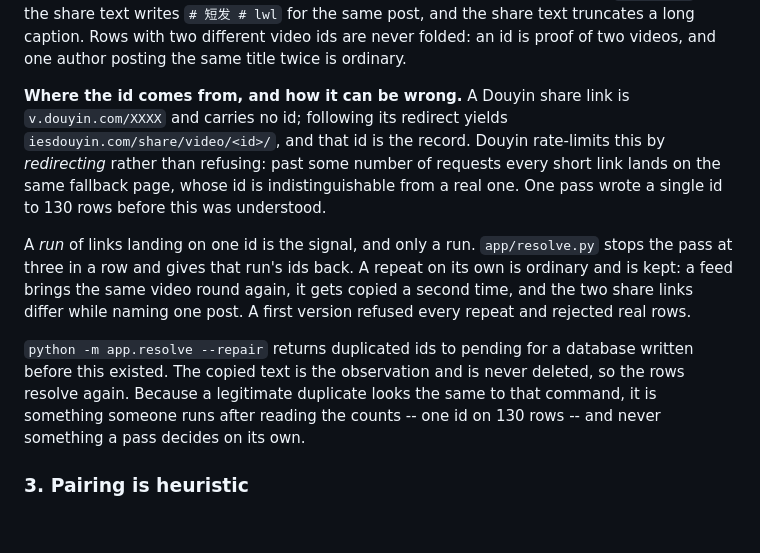
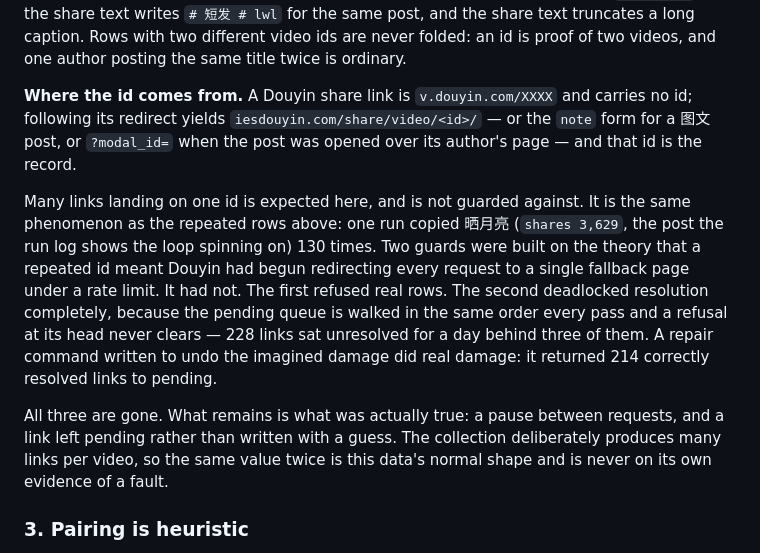
Before and after one commit to yy106-Elaine/Douyin-Tiktok-scraper, a Markdown page: docs/METHODOLOGY.md, the part around the change. Rendered like a GitHub page; blank space fills up the shorter version.

Commit message:
Correct what the methodology says about repeated ids
The section still described the rate-limit fallback page, the guard
against it and the repair command, none of which exist any more and
none of which were describing anything real. It now records what
happened instead: what a repeated id actually is here, what the two
guards cost, and the general lesson -- this collection produces many
links per video on purpose, so the same value twice is its normal
shape and is not evidence of a fault.

Co-Authored-By: Claude Opus 5 <noreply@anthropic.com>
Claude-Session: https://claude.ai/code/session_01B5PfXNAzpkFZF5XPDq1Y6Y

```diff
--- a/docs/METHODOLOGY.md
+++ b/docs/METHODOLOGY.md
@@ -146,24 +146,26 @@ truncates a long caption. Rows with two different video ids are never folded:
 an id is proof of two videos, and one author posting the same title twice is
 ordinary.
 
-**Where the id comes from, and how it can be wrong.** A Douyin share link is
-`v.douyin.com/XXXX` and carries no id; following its redirect yields
-`iesdouyin.com/share/video/<id>/`, and that id is the record. Douyin rate-limits
-this by *redirecting* rather than refusing: past some number of requests every
-short link lands on the same fallback page, whose id is indistinguishable from
-a real one. One pass wrote a single id to 130 rows before this was understood.
+**Where the id comes from.** A Douyin share link is `v.douyin.com/XXXX` and
+carries no id; following its redirect yields `iesdouyin.com/share/video/<id>/`
+— or the `note` form for a 图文 post, or `?modal_id=` when the post was opened
+over its author's page — and that id is the record.
 
-A *run* of links landing on one id is the signal, and only a run.
-`app/resolve.py` stops the pass at three in a row and gives that run's ids
-back. A repeat on its own is ordinary and is kept: a feed brings the same video
-round again, it gets copied a second time, and the two share links differ while
-naming one post. A first version refused every repeat and rejected real rows.
+Many links landing on one id is expected here, and is not guarded against. It
+is the same phenomenon as the repeated rows above: one run copied 晒月亮
+(`shares 3,629`, the post the run log shows the loop spinning on) 130 times.
+Two guards were built on the theory that a repeated id meant Douyin had begun
+redirecting every request to a single fallback page under a rate limit. It had
+not. The first refused real rows. The second deadlocked resolution completely,
+because the pending queue is walked in the same order every pass and a refusal
+at its head never clears — 228 links sat unresolved for a day behind three of
+them. A repair command written to undo the imagined damage did real damage: it
+returned 214 correctly resolved links to pending.
 
-`python -m app.resolve --repair` returns duplicated ids to pending for a
-database written before this existed. The copied text is the observation and is
-never deleted, so the rows resolve again. Because a legitimate duplicate looks
-the same to that command, it is something someone runs after reading the counts
--- one id on 130 rows -- and never something a pass decides on its own.
+All three are gone. What remains is what was actually true: a pause between
+requests, and a link left pending rather than written with a guess. The
+collection deliberately produces many links per video, so the same value twice
+is this data's normal shape and is never on its own evidence of a fault.
 
 ### 3. Pairing is heuristic
 
```
